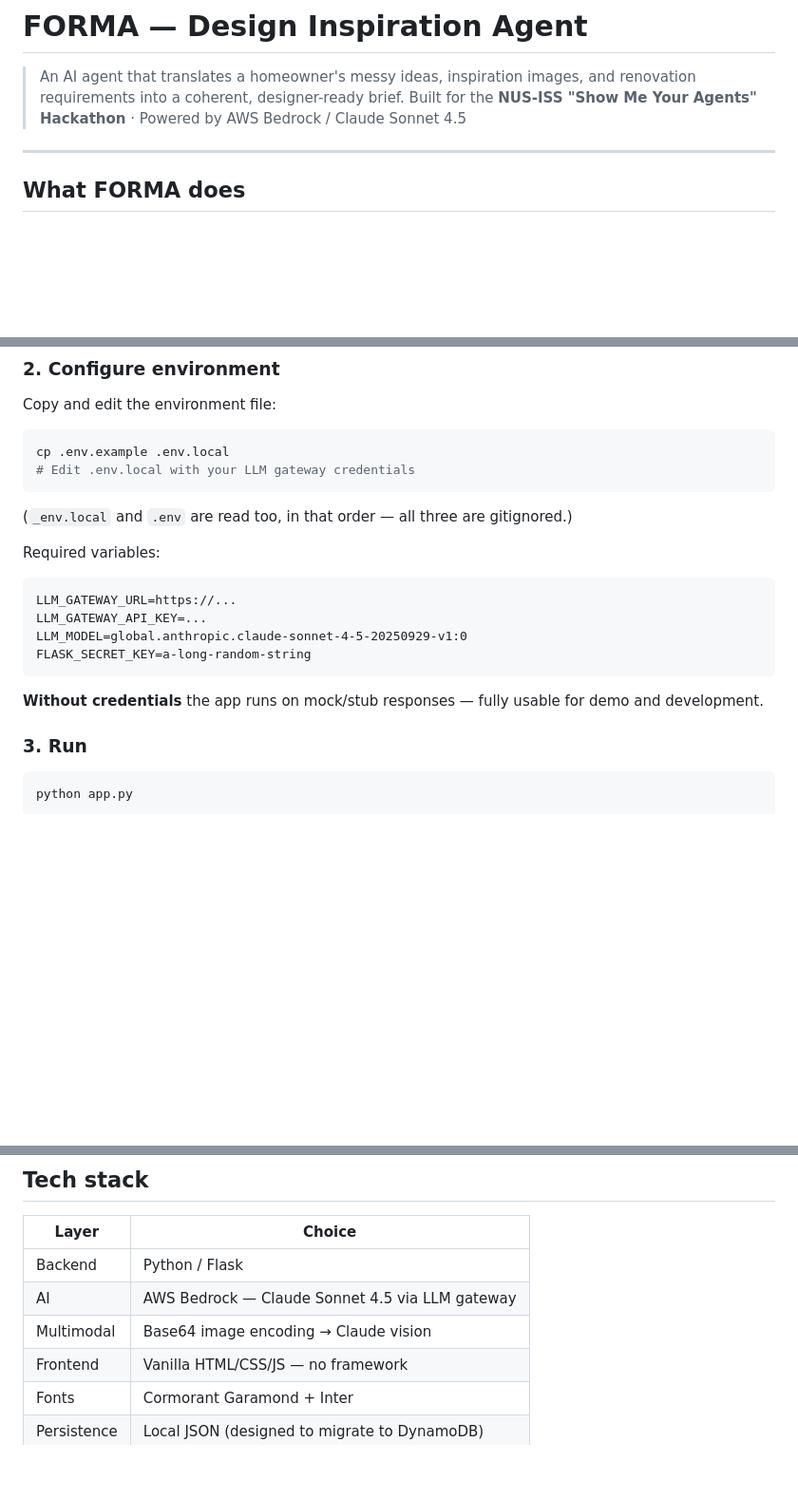
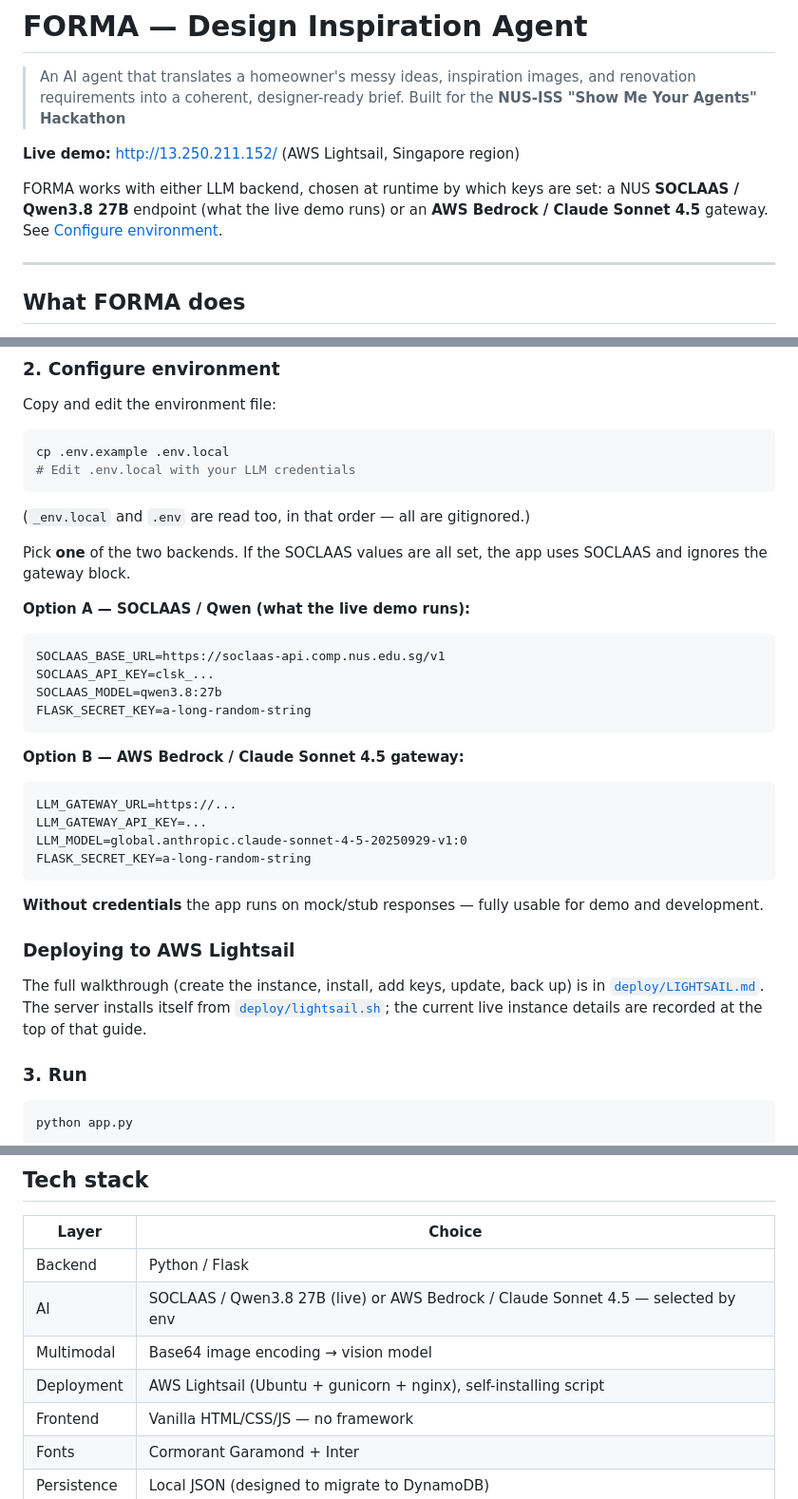
Before and after one commit to shaogjintan/design-inspiration-agent, a Markdown page: README.md, 3 parts joined by grey strips. Shown at 95% size. GitHub-like rendering; blank space fills up the shorter version.

Commit message:
Docs: record live Lightsail deployment and dual LLM backend

````diff
--- a/README.md
+++ b/README.md
@@ -1,7 +1,13 @@
 # FORMA — Design Inspiration Agent
 
 > An AI agent that translates a homeowner's messy ideas, inspiration images, and renovation requirements into a coherent, designer-ready brief.
-> Built for the **NUS-ISS "Show Me Your Agents" Hackathon** · Powered by AWS Bedrock / Claude Sonnet 4.5
+> Built for the **NUS-ISS "Show Me Your Agents" Hackathon**
+
+**Live demo:** http://13.250.211.152/ (AWS Lightsail, Singapore region)
+
+FORMA works with either LLM backend, chosen at runtime by which keys are set:
+a NUS **SOCLAAS / Qwen3.8 27B** endpoint (what the live demo runs) or an
+**AWS Bedrock / Claude Sonnet 4.5** gateway. See [Configure environment](#2-configure-environment).
 
 ---
 
@@ -78,12 +84,23 @@ Copy and edit the environment file:
 
 ```bash
 cp .env.example .env.local
-# Edit .env.local with your LLM gateway credentials
+# Edit .env.local with your LLM credentials
 ```
 
-(`_env.local` and `.env` are read too, in that order — all three are gitignored.)
+(`_env.local` and `.env` are read too, in that order — all are gitignored.)
 
-Required variables:
+Pick **one** of the two backends. If the SOCLAAS values are all set, the app uses
+SOCLAAS and ignores the gateway block.
+
+**Option A — SOCLAAS / Qwen (what the live demo runs):**
+```
+SOCLAAS_BASE_URL=https://soclaas-api.comp.nus.edu.sg/v1
+SOCLAAS_API_KEY=clsk_...
+SOCLAAS_MODEL=qwen3.8:27b
+FLASK_SECRET_KEY=a-long-random-string
+```
+
+**Option B — AWS Bedrock / Claude Sonnet 4.5 gateway:**
 ```
 LLM_GATEWAY_URL=https://...
 LLM_GATEWAY_API_KEY=...
@@ -92,6 +109,13 @@ FLASK_SECRET_KEY=a-long-random-string
 ```
 
 **Without credentials** the app runs on mock/stub responses — fully usable for demo and development.
+
+### Deploying to AWS Lightsail
+
+The full walkthrough (create the instance, install, add keys, update, back up) is in
+[`deploy/LIGHTSAIL.md`](deploy/LIGHTSAIL.md). The server installs itself from
+[`deploy/lightsail.sh`](deploy/lightsail.sh); the current live instance details are
+recorded at the top of that guide.
 
 ### 3. Run
 
@@ -163,8 +187,9 @@ uploads/                # User uploads (gitignored)
 | Layer | Choice |
 |-------|--------|
 | Backend | Python / Flask |
-| AI | AWS Bedrock — Claude Sonnet 4.5 via LLM gateway |
-| Multimodal | Base64 image encoding → Claude vision |
+| AI | SOCLAAS / Qwen3.8 27B (live) or AWS Bedrock / Claude Sonnet 4.5 — selected by env |
+| Multimodal | Base64 image encoding → vision model |
+| Deployment | AWS Lightsail (Ubuntu + gunicorn + nginx), self-installing script |
 | Frontend | Vanilla HTML/CSS/JS — no framework |
 | Fonts | Cormorant Garamond + Inter |
 | Persistence | Local JSON (designed to migrate to DynamoDB) |
````
Also changed, not shown: deploy/LIGHTSAIL.md (+32 -3 lines).
